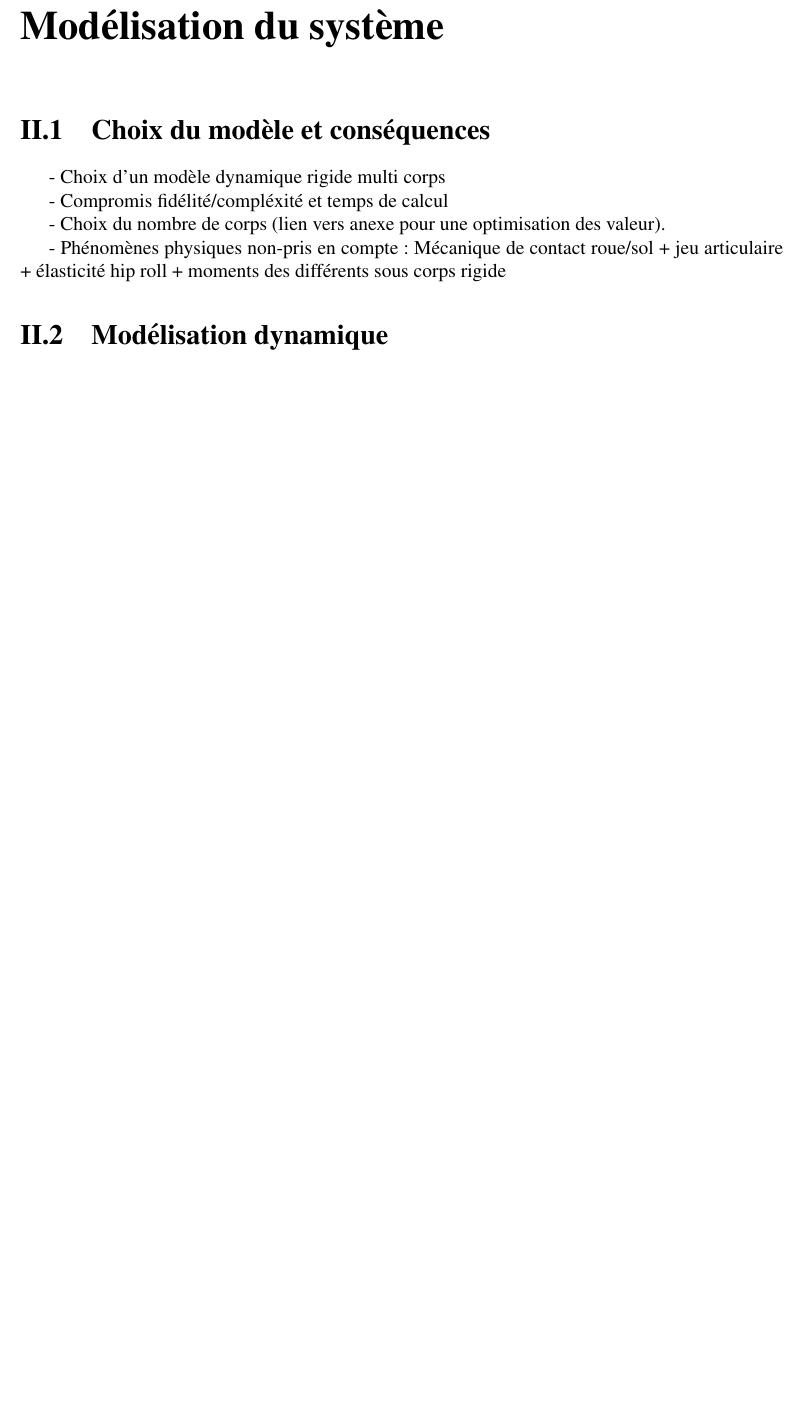
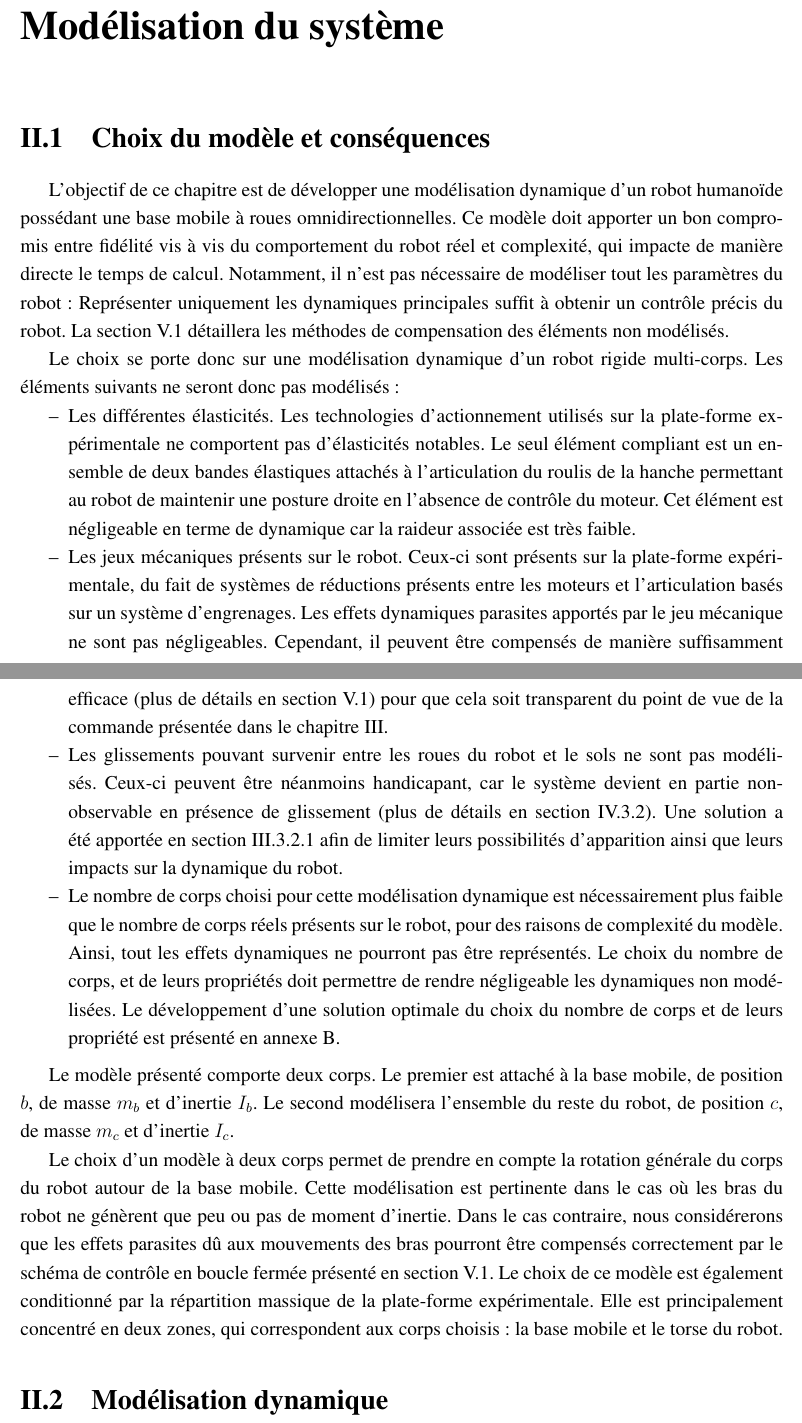
Before and after one commit to jolafaye/these, a LaTeX document (main.tex, which reads chapitres/modelisation.tex): part of page 8 of 23 before the commit and two parts of pages 9 and 10 of 28 after it, the two joined at a grey line, cut so that both start at the same text, the shorter picture padded with empty space. The pictures show the PDF file main.pdf that the author committed with the source.

Commit message:
Première partie du chapitre modélisation

```diff
--- a/chapitres/modelisation.tex
+++ b/chapitres/modelisation.tex
@@ -1,13 +1,36 @@
 \chapter{Modélisation du système}
 \section{Choix du modèle et conséquences}
 
-	- Choix d'un modèle dynamique rigide multi corps
+	L'objectif de ce chapitre est de développer une modélisation dynamique d'un robot humanoïde possédant une base mobile à roues omnidirectionnelles.
+	Ce modèle doit apporter un bon compromis entre fidélité vis à vis du comportement du robot réel et complexité, qui impacte de manière directe le temps de calcul.
+	Notamment, il n'est pas nécessaire de modéliser tout les paramètres du robot : Représenter uniquement les dynamiques principales suffit à obtenir un contrôle précis du robot.
+	La section \ref{section.closedloop} détaillera les méthodes de compensation des éléments non modélisés.
 
-	- Compromis fidélité/compléxité et temps de calcul
+	Le choix se porte donc sur une modélisation dynamique d'un robot rigide multi-corps. Les éléments suivants ne seront donc pas modélisés :
+	\liste{
+		\item 	Les différentes élasticités. Les technologies d'actionnement utilisés sur la plate-forme expérimentale ne comportent pas d'élasticités notables.
+			Le seul élément compliant est un ensemble de deux bandes élastiques attachés à l'articulation du roulis de la hanche permettant au robot de maintenir une posture droite en l'absence de contrôle du moteur.
+			Cet élément est négligeable en terme de dynamique car la raideur associée est très faible.
+		\item	Les jeux mécaniques présents sur le robot. Ceux-ci sont présents sur la plate-forme expérimentale, du fait de systèmes de réductions présents entre les moteurs et l'articulation basés sur un système d'engrenages.
+			Les effets dynamiques parasites apportés par le jeu mécanique ne sont pas négligeables.
+			Cependant, il peuvent être compensés de manière suffisamment efficace (plus de détails en section \ref{section.closedloop}) pour que cela soit transparent du point de vue de la commande présentée dans le chapitre \ref{chapitre.commande}.
+		\item	Les glissements pouvant survenir entre les roues du robot et le sols ne sont pas modélisés.
+			Ceux-ci peuvent être néanmoins handicapant, car le système devient en partie non-observable en présence de glissement (plus de détails en section \ref{section.observateurbase}).
+			Une solution a été apportée en section \ref{section.objectifs3roues} afin de limiter leurs possibilités d'apparition ainsi que leurs impacts sur la dynamique du robot.
+		\item	Le nombre de corps choisi pour cette modélisation dynamique est nécessairement plus faible que le nombre de corps réels présents sur le robot, pour des raisons de complexité du modèle.
+			Ainsi, tout les effets dynamiques ne pourront pas être représentés. Le choix du nombre de corps, et de leurs propriétés doit permettre de rendre négligeable les dynamiques non modélisées.
+			Le développement d'une solution optimale du choix du nombre de corps et de leurs propriété est présenté en annexe \ref{annexe.choixmodele}.
+	}
 
-	- Choix du nombre de corps (lien vers anexe pour une optimisation des valeur).
+	Le modèle présenté comporte deux corps. Le premier est attaché à la base mobile, de position $b$, de masse $m_b$ et d'inertie $I_b$.
+	Le second modélisera l'ensemble du reste du robot, de position $c$, de masse $m_c$ et d'inertie $I_c$.
 
-	- Phénomènes physiques non-pris en compte : Mécanique de contact roue/sol + jeu articulaire + élasticité hip roll + moments des différents sous corps rigide
+	Le choix d'un modèle à deux corps permet de prendre en compte la rotation générale du corps du robot autour de la base mobile.
+	Cette modélisation est pertinente dans le cas où les bras du robot ne génèrent que peu ou pas de moment d'inertie.
+	Dans le cas contraire, nous considérerons que les effets parasites dû aux mouvements des bras pourront être compensés correctement par le schéma de contrôle en boucle fermée présenté en section \ref{section.closedloop}.
+	Le choix de ce modèle est également conditionné par la répartition massique de la plate-forme expérimentale.
+	Elle est principalement concentré en deux zones, qui correspondent aux corps choisis : la base mobile et le torse du robot.
+
 
 	\section{Modélisation dynamique}
 
```
Also changed, not shown: chapitres/annexes.tex (+1 -0 lines), chapitres/commande.tex (+3 -1 lines), chapitres/introduction.tex (+5 -2 lines), chapitres/observateur.tex (+1 -1 lines), chapitres/resultat.tex (+76 -5 lines), chapitres/synthese.tex (+0 -2 lines), main.tex (+9 -1 lines), main.pdf, chapitres/modelisation.tex (1 more changed lines).
